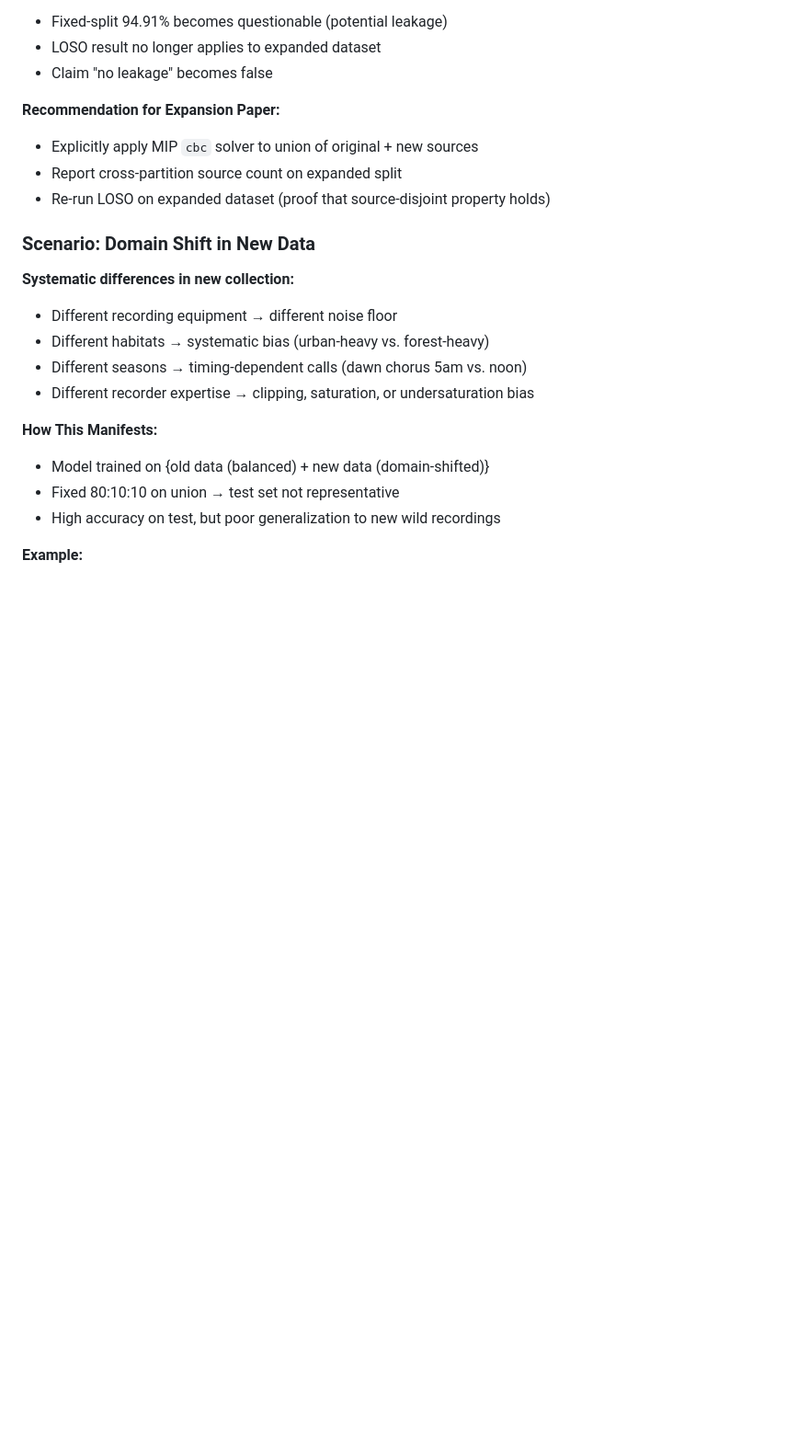
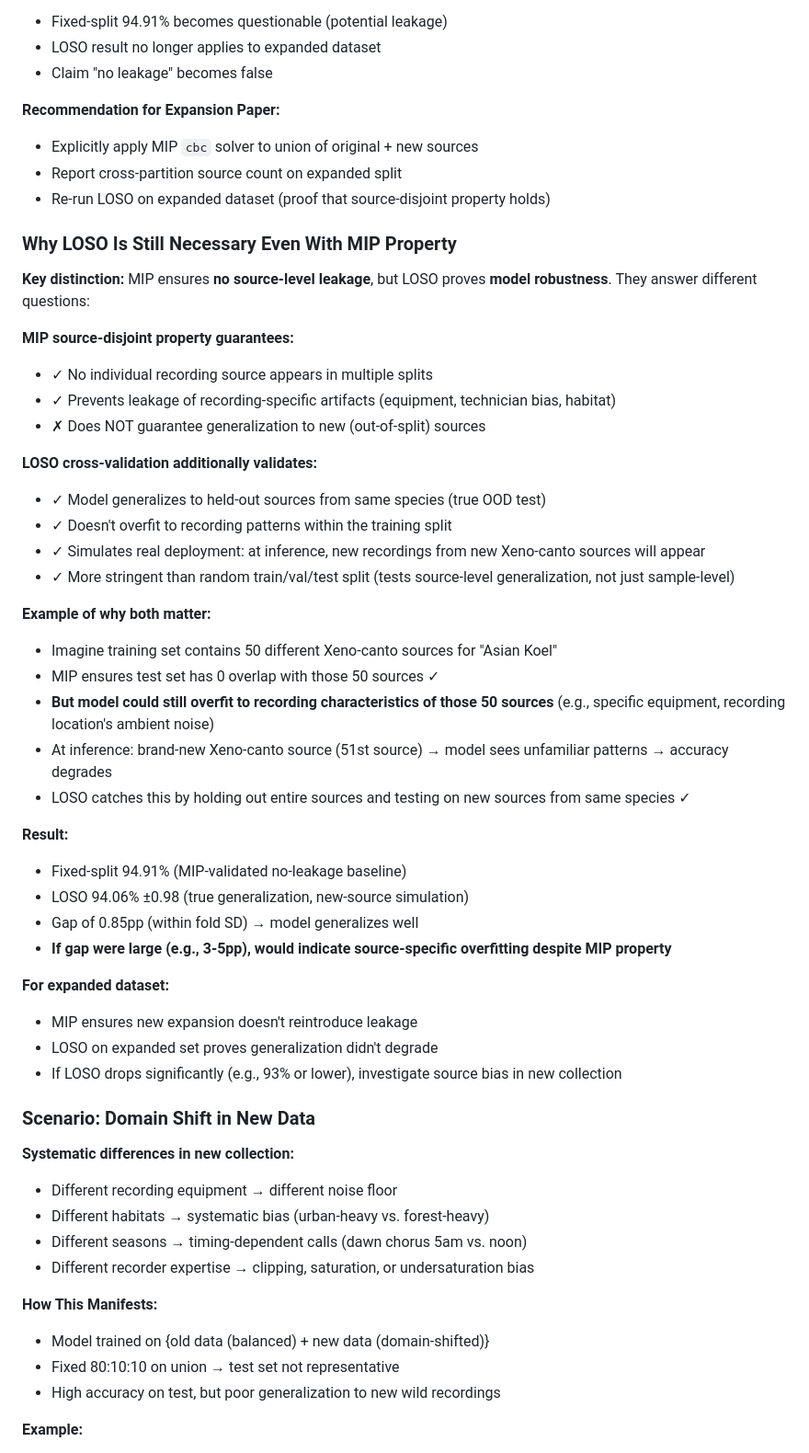
Before and after one commit to mun3im/mynanet, a Markdown page: LIMITATIONS_AND_FUTURE_WORK.md, the part around the change. Shown at 92% size. Rendered like a GitHub page; blank space fills up the shorter version.

Commit message:
Add explanation: why LOSO is necessary even with MIP source-disjoint property.
Key insight: MIP prevents source-level leakage (no recording appears in multiple
splits), but LOSO proves model robustness (generalizes to unseen sources).

Complementary purposes:
  - MIP: ensures no recording-artifact leakage
  - LOSO: ensures model doesn't overfit to recording characteristics within split

Example: 50 training sources could still bias model even with MIP, if all 50
share recording equipment or location. LOSO with held-out new sources detects this.

Result: 94.91% (MIP no-leakage) vs 94.06% LOSO (true generalization).
0.85pp gap << within-fold SD → model generalizes well to new sources.

For expanded dataset: MIP ensures no reintroduction of leakage; LOSO proves
generalization didn't degrade. Large LOSO drop signals source bias in collection.

This distinction is critical for defense questions about methodology rigor.

Co-Authored-By: Claude Haiku 4.5 <noreply@anthropic.com>
Claude-Session: https://claude.ai/code/session_017aDs3MXRY71AvvfrYsQd36

```diff
--- a/LIMITATIONS_AND_FUTURE_WORK.md
+++ b/LIMITATIONS_AND_FUTURE_WORK.md
@@ -52,6 +52,39 @@ The MyGardenBird curation method's effectiveness depends on:
 - Explicitly apply MIP `cbc` solver to union of original + new sources
 - Report cross-partition source count on expanded split
 - Re-run LOSO on expanded dataset (proof that source-disjoint property holds)
+
+### Why LOSO Is Still Necessary Even With MIP Property
+
+**Key distinction:** MIP ensures **no source-level leakage**, but LOSO proves **model robustness**. They answer different questions:
+
+**MIP source-disjoint property guarantees:**
+- ✓ No individual recording source appears in multiple splits
+- ✓ Prevents leakage of recording-specific artifacts (equipment, technician bias, habitat)
+- ✗ Does NOT guarantee generalization to new (out-of-split) sources
+
+**LOSO cross-validation additionally validates:**
+- ✓ Model generalizes to held-out sources from same species (true OOD test)
+- ✓ Doesn't overfit to recording patterns within the training split
+- ✓ Simulates real deployment: at inference, new recordings from new Xeno-canto sources will appear
+- ✓ More stringent than random train/val/test split (tests source-level generalization, not just sample-level)
+
+**Example of why both matter:**
+- Imagine training set contains 50 different Xeno-canto sources for "Asian Koel"
+- MIP ensures test set has 0 overlap with those 50 sources ✓
+- **But model could still overfit to recording characteristics of those 50 sources** (e.g., specific equipment, recording location's ambient noise)
+- At inference: brand-new Xeno-canto source (51st source) → model sees unfamiliar patterns → accuracy degrades
+- LOSO catches this by holding out entire sources and testing on new sources from same species ✓
+
+**Result:**
+- Fixed-split 94.91% (MIP-validated no-leakage baseline)
+- LOSO 94.06% ±0.98 (true generalization, new-source simulation)
+- Gap of 0.85pp (within fold SD) → model generalizes well
+- **If gap were large (e.g., 3-5pp), would indicate source-specific overfitting despite MIP property**
+
+**For expanded dataset:**
+- MIP ensures new expansion doesn't reintroduce leakage
+- LOSO on expanded set proves generalization didn't degrade
+- If LOSO drops significantly (e.g., 93% or lower), investigate source bias in new collection
 
 ### Scenario: Domain Shift in New Data
 
```
